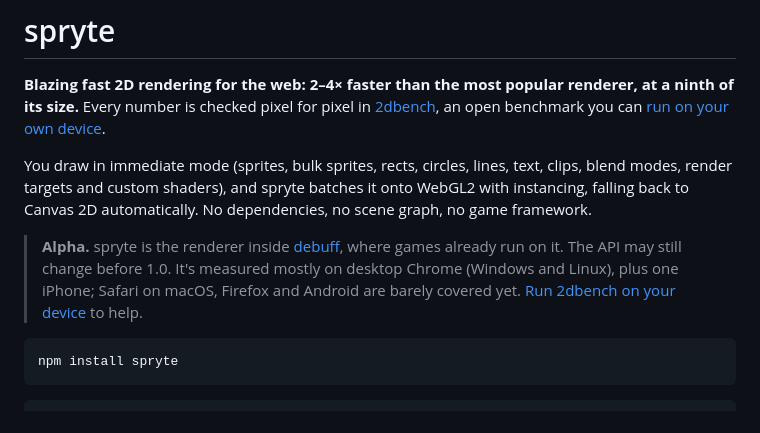
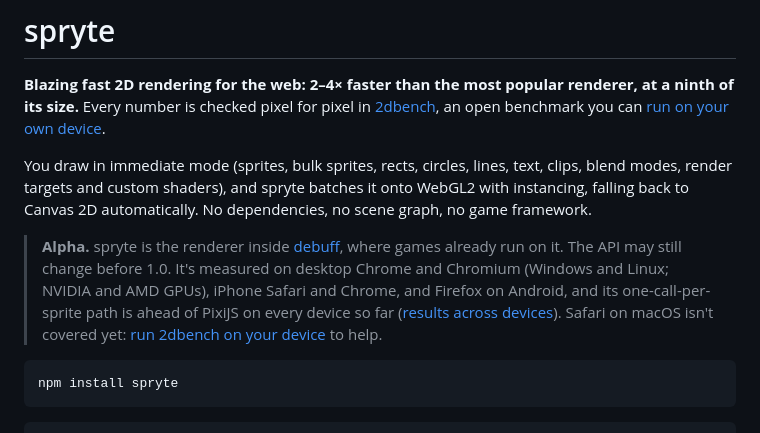
Before and after one commit to debuffjp/spryte, a Markdown page: README.md, the part around the change. Rendered like a GitHub page.

Commit message:
spryte README: devices measured so far

````diff
--- a/README.md
+++ b/README.md
@@ -4,7 +4,7 @@
 
 You draw in immediate mode (sprites, bulk sprites, rects, circles, lines, text, clips, blend modes, render targets and custom shaders), and spryte batches it onto WebGL2 with instancing, falling back to Canvas 2D automatically. No dependencies, no scene graph, no game framework.
 
-> **Alpha.** spryte is the renderer inside [debuff](https://debuff.jp), where games already run on it. The API may still change before 1.0. It's measured mostly on desktop Chrome (Windows and Linux), plus one iPhone; Safari on macOS, Firefox and Android are barely covered yet. [Run 2dbench on your device](https://debuffjp.github.io/2dbench/mobile.html) to help.
+> **Alpha.** spryte is the renderer inside [debuff](https://debuff.jp), where games already run on it. The API may still change before 1.0. It's measured on desktop Chrome and Chromium (Windows and Linux; NVIDIA and AMD GPUs), iPhone Safari and Chrome, and Firefox on Android, and its one-call-per-sprite path is ahead of PixiJS on every device so far ([results across devices](https://github.com/debuffjp/2dbench#across-devices)). Safari on macOS isn't covered yet: [run 2dbench on your device](https://debuffjp.github.io/2dbench/mobile.html) to help.
 
 ```bash
 npm install spryte
````
